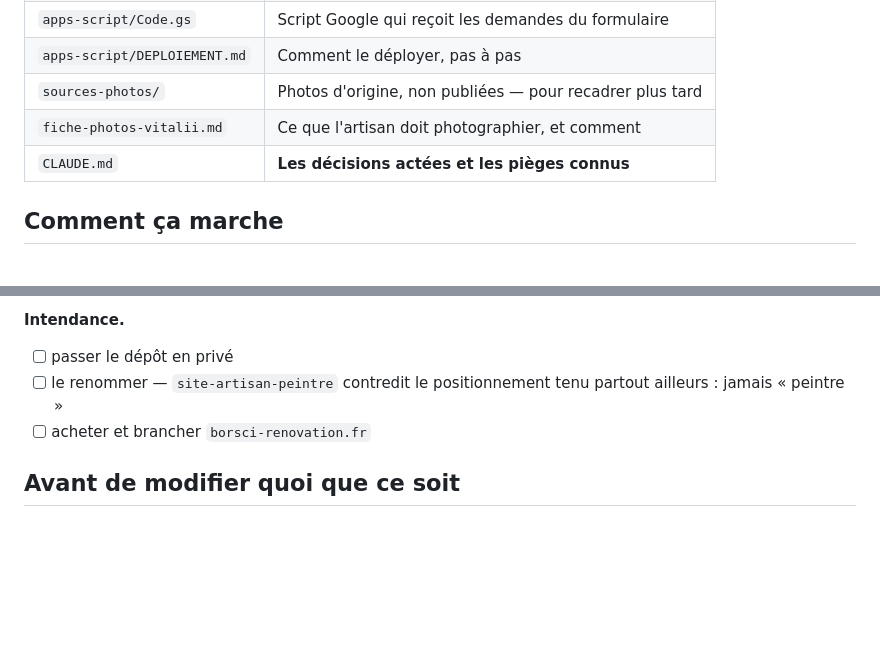
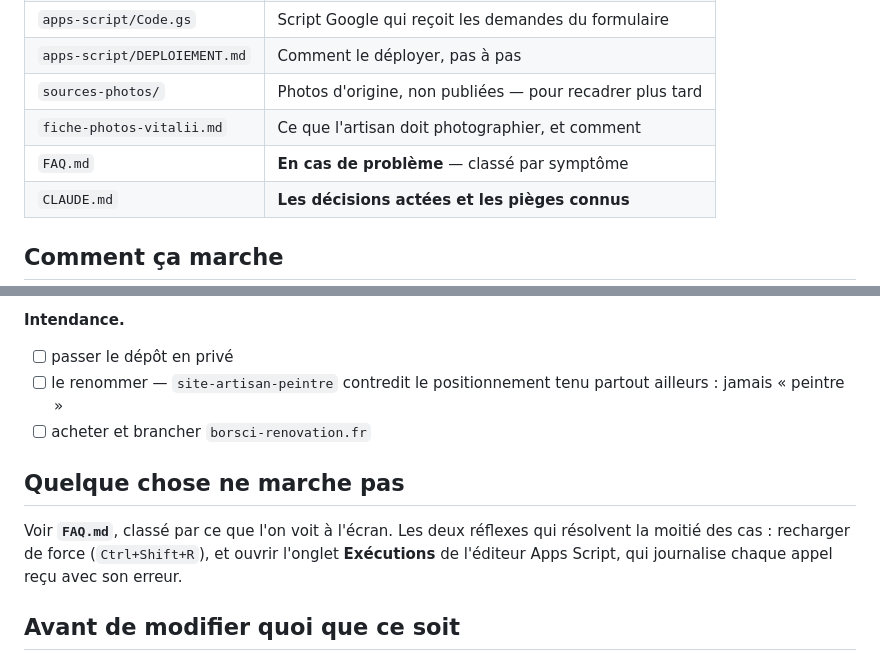
Before and after one commit to clementhirson-coder/site-artisan-peintre, a Markdown page: README.md, 2 parts joined by grey strips. Drawn GitHub-style; blank space fills up the shorter version.

```diff
--- a/README.md
+++ b/README.md
@@ -24,6 +24,7 @@ Contrainte de conception : **tenir trois ans sans maintenance.**
 | `apps-script/DEPLOIEMENT.md` | Comment le déployer, pas à pas |
 | `sources-photos/` | Photos d'origine, non publiées — pour recadrer plus tard |
 | `fiche-photos-vitalii.md` | Ce que l'artisan doit photographier, et comment |
+| `FAQ.md` | **En cas de problème** — classé par symptôme |
 | `CLAUDE.md` | **Les décisions actées et les pièges connus** |
 
 ## Comment ça marche
@@ -90,6 +91,13 @@ en terre cuite dans la page, entre crochets :
       tenu partout ailleurs : jamais « peintre »
 - [ ] acheter et brancher `borsci-renovation.fr`
 
+## Quelque chose ne marche pas
+
+Voir **`FAQ.md`**, classé par ce que l'on voit à l'écran. Les deux
+réflexes qui résolvent la moitié des cas : recharger de force
+(`Ctrl+Shift+R`), et ouvrir l'onglet **Exécutions** de l'éditeur Apps
+Script, qui journalise chaque appel reçu avec son erreur.
+
 ## Avant de modifier quoi que ce soit
 
 **Lire `CLAUDE.md`.** Il contient les décisions actées — palette, ordre
```
Also changed, not shown: FAQ.md (added, +214 -0 lines).
